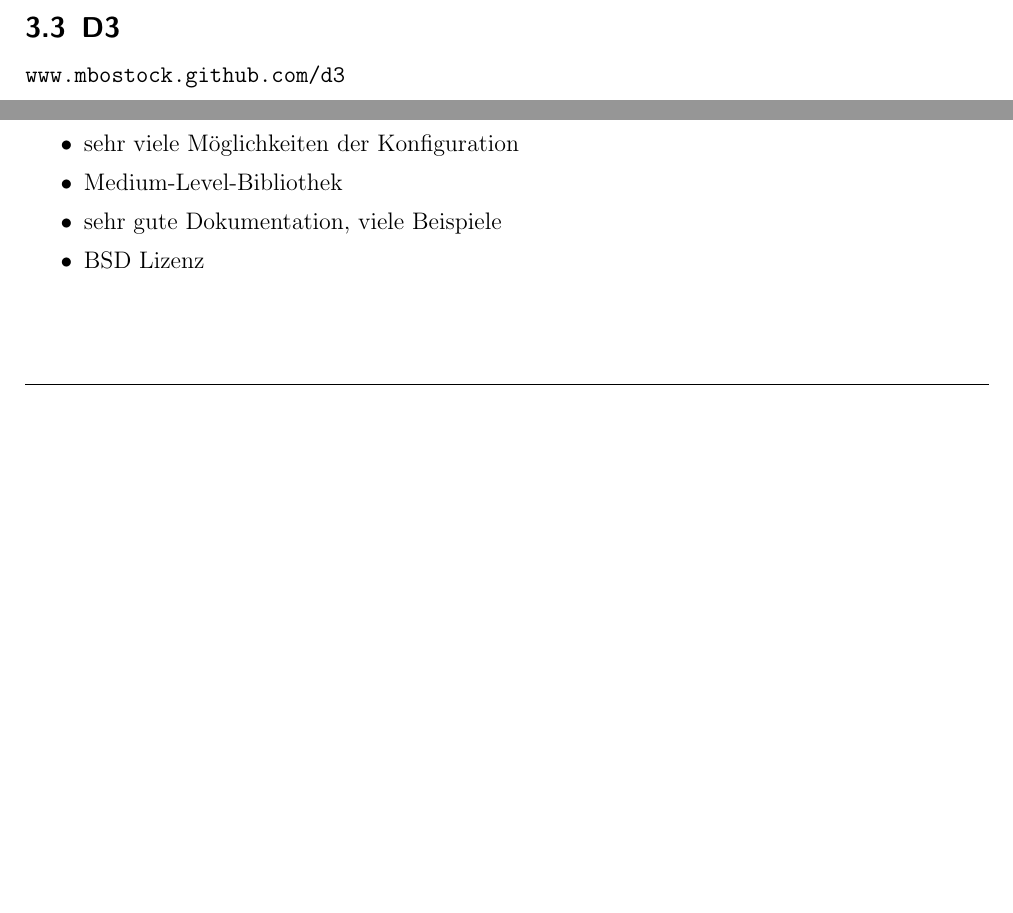
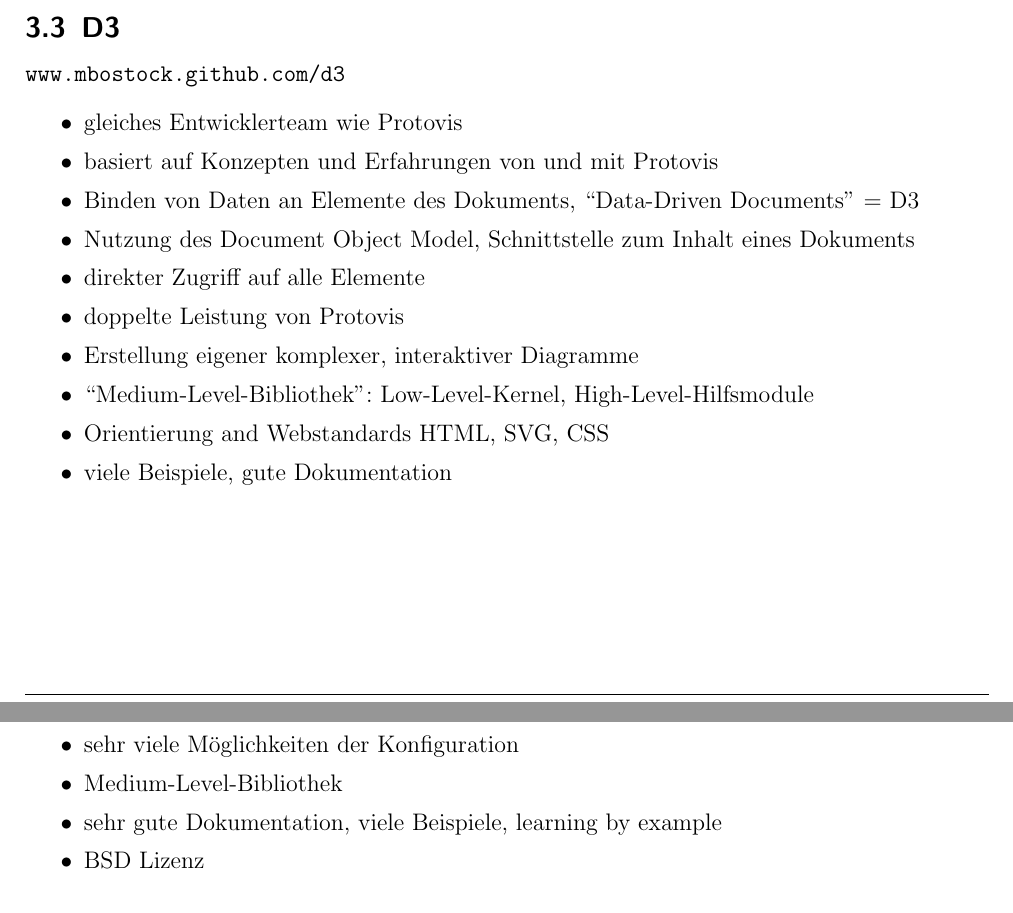
Before and after one commit to IT-Dude/PVSvis, a LaTeX document (doc/main.tex, which reads doc/content.tex): two parts of pages 4 and 6 of 8 before the commit and two parts of pages 4 and 7 of 8 after it, joined at a grey line, cut so that both start at the same text, the shorter picture padded with empty space. Compiled offline with pdfLaTeX; the source files are stored in an older character set and shown here as Unicode.

Commit message:
added Information about D3

```diff
--- a/doc/content.tex
+++ b/doc/content.tex
@@ -63,6 +63,20 @@
 
 	\subsection{D3}
 		\url{www.mbostock.github.com/d3}
+		\begin{itemize}
+			\item gleiches Entwicklerteam wie Protovis
+			\item basiert auf Konzepten und Erfahrungen von und mit Protovis
+			\item Binden von Daten an Elemente des Dokuments, ``Data-Driven Documents'' =
+			D3
+			\item Nutzung des Document Object Model, Schnittstelle zum Inhalt eines
+			Dokuments
+			\item direkter Zugriff auf alle Elemente
+			\item doppelte Leistung von Protovis
+			\item Erstellung eigener komplexer, interaktiver Diagramme
+			\item ``Medium-Level-Bibliothek'': Low-Level-Kernel, High-Level-Hilfsmodule
+			\item Orientierung and Webstandards HTML, SVG, CSS
+			\item viele Beispiele, gute Dokumentation
+		\end{itemize}
 
 	\subsection{Dygraphs}
 		\url{www.dygraphs.com}
@@ -155,7 +169,7 @@
 			\item hohe Komplexität von Visualisierungen und Animationen
 			\item sehr viele Möglichkeiten der Konfiguration
 			\item Medium-Level-Bibliothek
-			\item sehr gute Dokumentation, viele Beispiele
+			\item sehr gute Dokumentation, viele Beispiele, learning by example
 			\item BSD Lizenz
 		\end{itemize}
 
```
